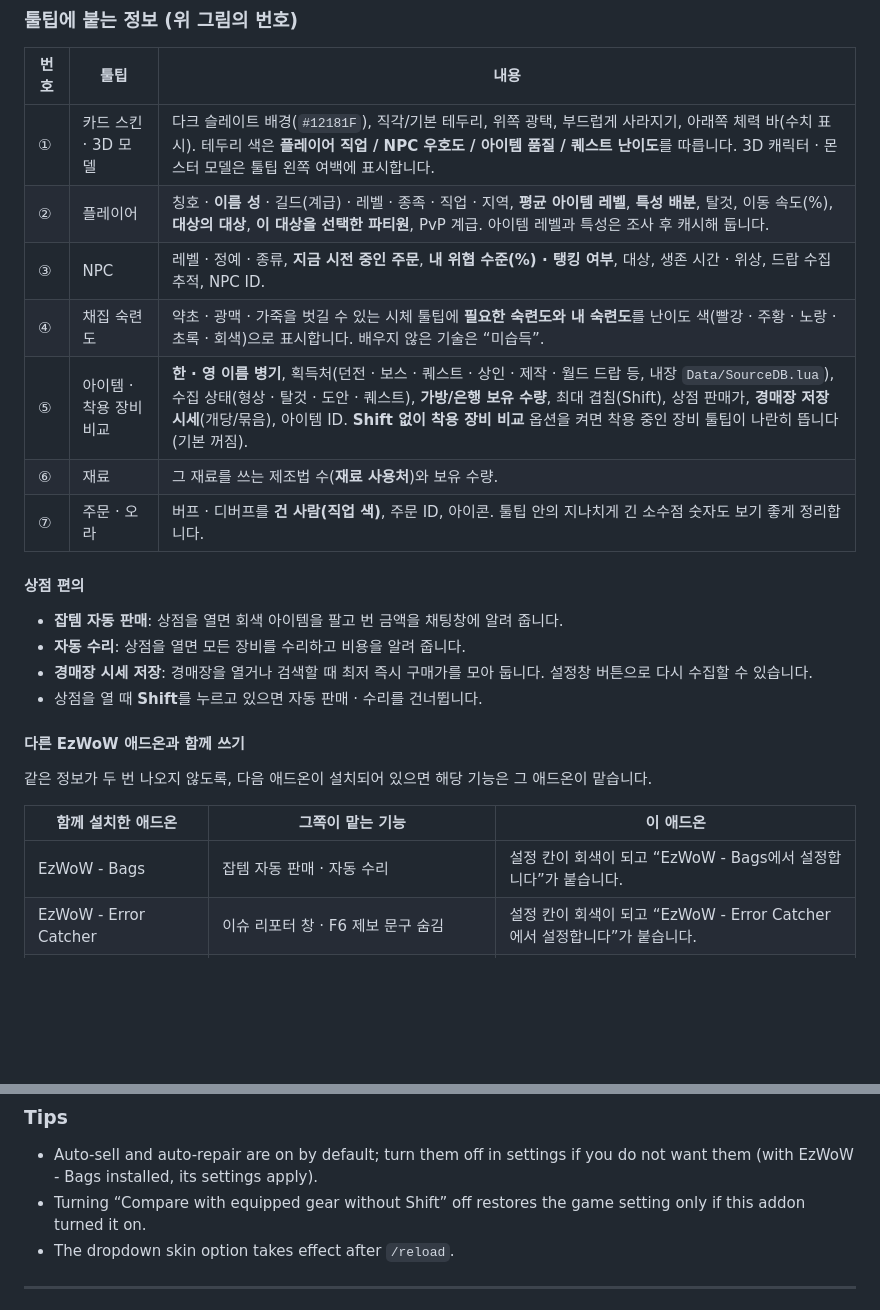
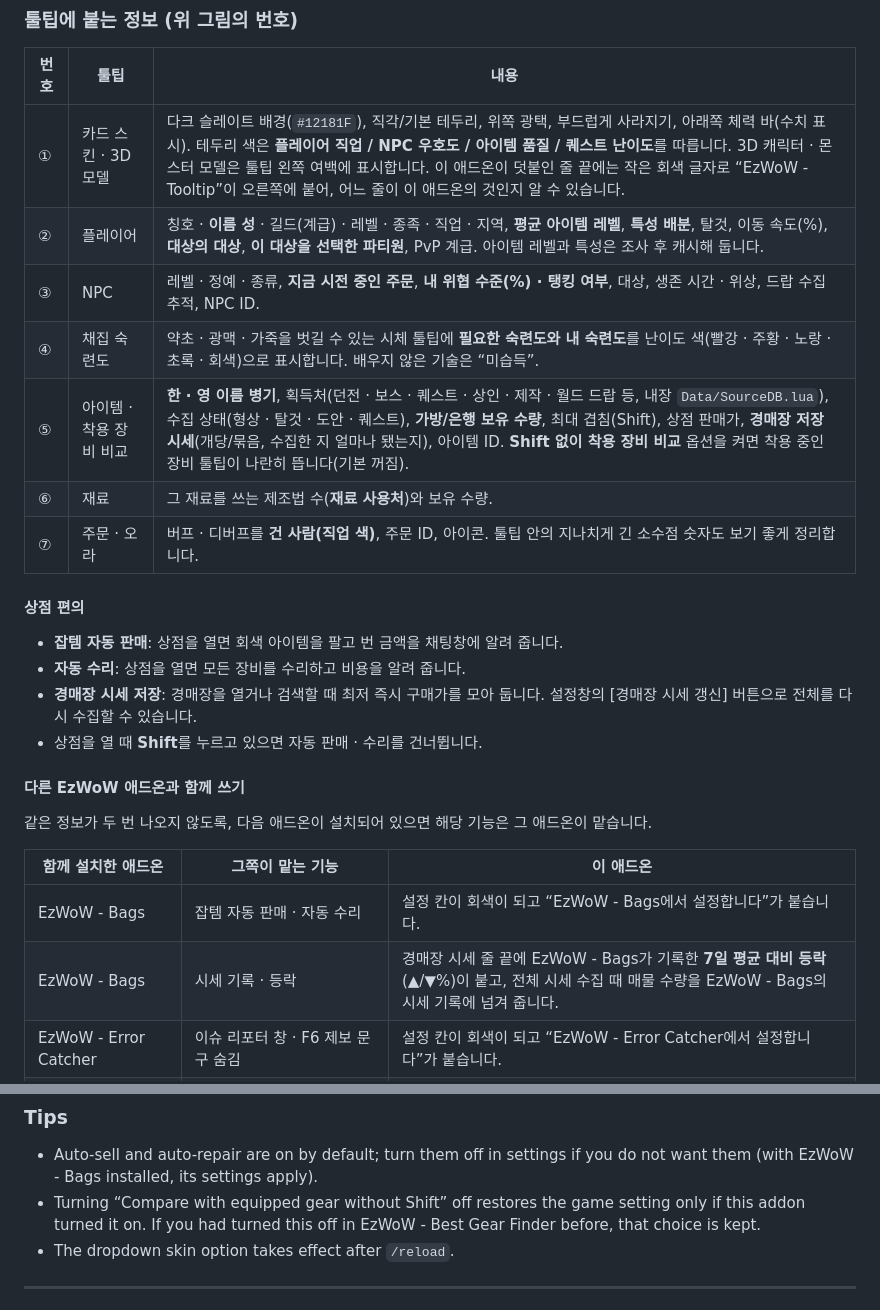
Before and after one commit to qqhrqqhr2/EzWoW-Tooltip, a Markdown page: README.md, 2 parts joined by grey strips. GitHub-like rendering; blank space fills up the shorter version.

```diff
--- a/README.md
+++ b/README.md
@@ -35,11 +35,11 @@ WoW Forever (`Interface: 16001`) · `/ezt`
 
 | 번호 | 툴팁 | 내용 |
 |---|---|---|
-| ① | 카드 스킨 · 3D 모델 | 다크 슬레이트 배경(`#12181F`), 직각/기본 테두리, 위쪽 광택, 부드럽게 사라지기, 아래쪽 체력 바(수치 표시). 테두리 색은 **플레이어 직업 / NPC 우호도 / 아이템 품질 / 퀘스트 난이도**를 따릅니다. 3D 캐릭터 · 몬스터 모델은 툴팁 왼쪽 여백에 표시합니다. |
+| ① | 카드 스킨 · 3D 모델 | 다크 슬레이트 배경(`#12181F`), 직각/기본 테두리, 위쪽 광택, 부드럽게 사라지기, 아래쪽 체력 바(수치 표시). 테두리 색은 **플레이어 직업 / NPC 우호도 / 아이템 품질 / 퀘스트 난이도**를 따릅니다. 3D 캐릭터 · 몬스터 모델은 툴팁 왼쪽 여백에 표시합니다. 이 애드온이 덧붙인 줄 끝에는 작은 회색 글자로 “EzWoW - Tooltip”이 오른쪽에 붙어, 어느 줄이 이 애드온의 것인지 알 수 있습니다. |
 | ② | 플레이어 | 칭호 · **이름 성** · 길드(계급) · 레벨 · 종족 · 직업 · 지역, **평균 아이템 레벨**, **특성 배분**, 탈것, 이동 속도(%), **대상의 대상**, **이 대상을 선택한 파티원**, PvP 계급. 아이템 레벨과 특성은 조사 후 캐시해 둡니다. |
 | ③ | NPC | 레벨 · 정예 · 종류, **지금 시전 중인 주문**, **내 위협 수준(%) · 탱킹 여부**, 대상, 생존 시간 · 위상, 드랍 수집 추적, NPC ID. |
 | ④ | 채집 숙련도 | 약초 · 광맥 · 가죽을 벗길 수 있는 시체 툴팁에 **필요한 숙련도와 내 숙련도**를 난이도 색(빨강 · 주황 · 노랑 · 초록 · 회색)으로 표시합니다. 배우지 않은 기술은 “미습득”. |
-| ⑤ | 아이템 · 착용 장비 비교 | **한 · 영 이름 병기**, 획득처(던전 · 보스 · 퀘스트 · 상인 · 제작 · 월드 드랍 등, 내장 `Data/SourceDB.lua`), 수집 상태(형상 · 탈것 · 도안 · 퀘스트), **가방/은행 보유 수량**, 최대 겹침(Shift), 상점 판매가, **경매장 저장 시세**(개당/묶음), 아이템 ID. **Shift 없이 착용 장비 비교** 옵션을 켜면 착용 중인 장비 툴팁이 나란히 뜹니다(기본 꺼짐). |
+| ⑤ | 아이템 · 착용 장비 비교 | **한 · 영 이름 병기**, 획득처(던전 · 보스 · 퀘스트 · 상인 · 제작 · 월드 드랍 등, 내장 `Data/SourceDB.lua`), 수집 상태(형상 · 탈것 · 도안 · 퀘스트), **가방/은행 보유 수량**, 최대 겹침(Shift), 상점 판매가, **경매장 저장 시세**(개당/묶음, 수집한 지 얼마나 됐는지), 아이템 ID. **Shift 없이 착용 장비 비교** 옵션을 켜면 착용 중인 장비 툴팁이 나란히 뜹니다(기본 꺼짐). |
 | ⑥ | 재료 | 그 재료를 쓰는 제조법 수(**재료 사용처**)와 보유 수량. |
 | ⑦ | 주문 · 오라 | 버프 · 디버프를 **건 사람(직업 색)**, 주문 ID, 아이콘. 툴팁 안의 지나치게 긴 소수점 숫자도 보기 좋게 정리합니다. |
 
@@ -47,7 +47,7 @@ WoW Forever (`Interface: 16001`) · `/ezt`
 
 - **잡템 자동 판매**: 상점을 열면 회색 아이템을 팔고 번 금액을 채팅창에 알려 줍니다.
 - **자동 수리**: 상점을 열면 모든 장비를 수리하고 비용을 알려 줍니다.
-- **경매장 시세 저장**: 경매장을 열거나 검색할 때 최저 즉시 구매가를 모아 둡니다. 설정창 버튼으로 다시 수집할 수 있습니다.
+- **경매장 시세 저장**: 경매장을 열거나 검색할 때 최저 즉시 구매가를 모아 둡니다. 설정창의 [경매장 시세 갱신] 버튼으로 전체를 다시 수집할 수 있습니다.
 - 상점을 열 때 **Shift**를 누르고 있으면 자동 판매 · 수리를 건너뜁니다.
 
 #### 다른 EzWoW 애드온과 함께 쓰기
@@ -57,6 +57,7 @@ WoW Forever (`Interface: 16001`) · `/ezt`
 | 함께 설치한 애드온 | 그쪽이 맡는 기능 | 이 애드온 |
 |---|---|---|
 | EzWoW - Bags | 잡템 자동 판매 · 자동 수리 | 설정 칸이 회색이 되고 “EzWoW - Bags에서 설정합니다”가 붙습니다. |
+| EzWoW - Bags | 시세 기록 · 등락 | 경매장 시세 줄 끝에 EzWoW - Bags가 기록한 **7일 평균 대비 등락**(▲/▼%)이 붙고, 전체 시세 수집 때 매물 수량을 EzWoW - Bags의 시세 기록에 넘겨 줍니다. |
 | EzWoW - Error Catcher | 이슈 리포터 창 · F6 제보 문구 숨김 | 설정 칸이 회색이 되고 “EzWoW - Error Catcher에서 설정합니다”가 붙습니다. |
 | EzWoW - Best Gear Finder | 장비 툴팁의 획득처 블록(드랍 · 퀘스트 · 상인 · 제작 재료) | 그 장비에서는 이 애드온의 획득처 줄을 생략합니다. |
 | EzWoW - Profession Recipes | 재료 툴팁의 “재료 사용처”, 도안 아이템의 배움/배울 수 있음 표시 | 그 아이템에서는 이 애드온의 해당 줄을 생략합니다. |
@@ -208,7 +210,7 @@ So that nothing shows twice, these addons take over the matching feature when th
 ### Tips
 
 - Auto-sell and auto-repair are on by default; turn them off in settings if you do not want them (with EzWoW - Bags installed, its settings apply).
-- Turning “Compare with equipped gear without Shift” off restores the game setting only if this addon turned it on.
+- Turning “Compare with equipped gear without Shift” off restores the game setting only if this addon turned it on. If you had turned this off in EzWoW - Best Gear Finder before, that choice is kept.
 - The dropdown skin option takes effect after `/reload`.
 
 ---
```
Also changed, not shown: other parts of README.md (+5 -4 lines), docs/curseforge_description.md (+4 -2 lines), docs/images/ui_en.png, docs/images/ui_ko.png, 1 other file.
